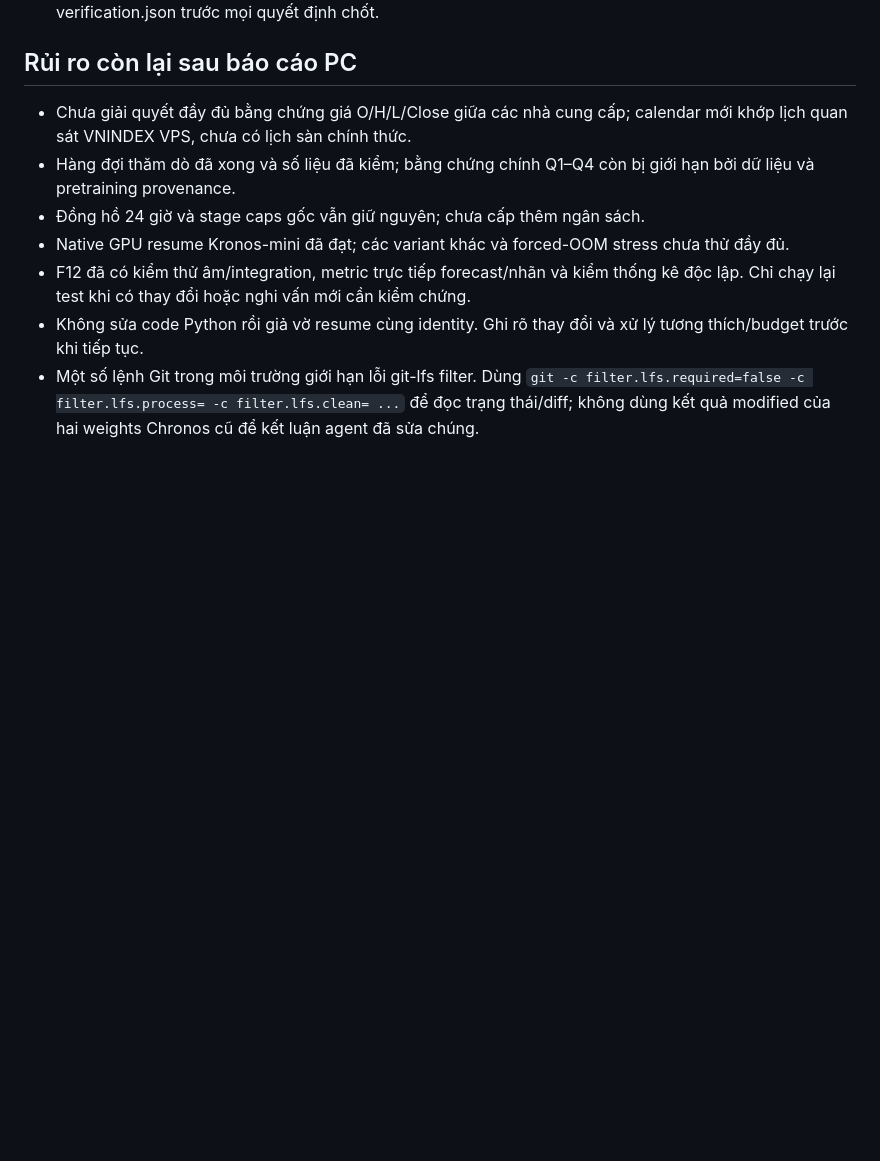
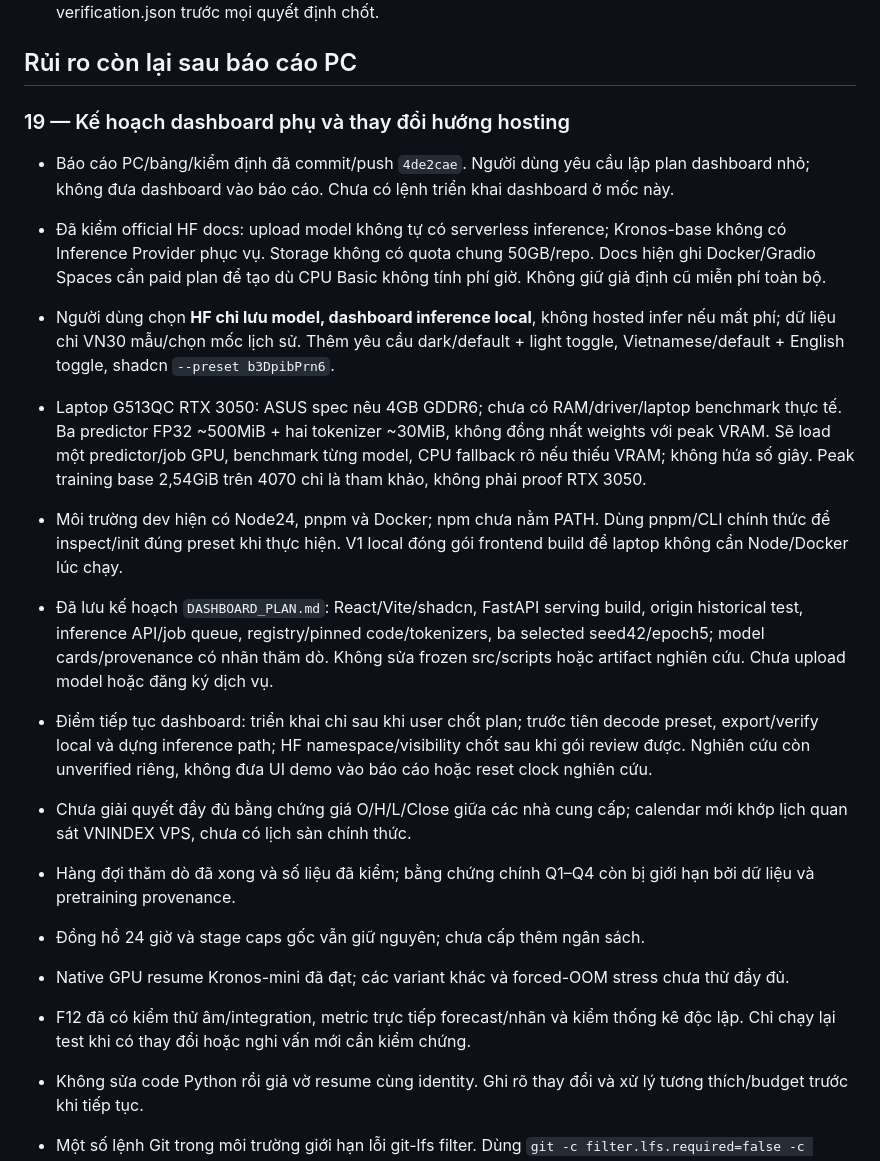
Before and after one commit to HUSTlang-nguyen/Kronos-VN30-Time-series-Forecasting, a Markdown page: AGENT_LOG.md, the part around the change. Rendered like a GitHub page; blank space fills up the shorter version.

Commit message:
docs: plan local inference dashboard

```diff
--- a/AGENT_LOG.md
+++ b/AGENT_LOG.md
@@ -214,6 +214,16 @@ Hướng dẫn chạy: `docs/PC_Rerun.md`.
 
 ## Rủi ro còn lại sau báo cáo PC
 
+### 19 — Kế hoạch dashboard phụ và thay đổi hướng hosting
+
+- Báo cáo PC/bảng/kiểm định đã commit/push `4de2cae`. Người dùng yêu cầu lập plan dashboard nhỏ; không đưa dashboard vào báo cáo. Chưa có lệnh triển khai dashboard ở mốc này.
+- Đã kiểm official HF docs: upload model không tự có serverless inference; Kronos-base không có Inference Provider phục vụ. Storage không có quota chung 50GB/repo. Docs hiện ghi Docker/Gradio Spaces cần paid plan để tạo dù CPU Basic không tính phí giờ. Không giữ giả định cũ miễn phí toàn bộ.
+- Người dùng chọn **HF chỉ lưu model, dashboard inference local**, không hosted infer nếu mất phí; dữ liệu chỉ VN30 mẫu/chọn mốc lịch sử. Thêm yêu cầu dark/default + light toggle, Vietnamese/default + English toggle, shadcn `--preset b3DpibPrn6`.
+- Laptop G513QC RTX 3050: ASUS spec nêu 4GB GDDR6; chưa có RAM/driver/laptop benchmark thực tế. Ba predictor FP32 ~500MiB + hai tokenizer ~30MiB, không đồng nhất weights với peak VRAM. Sẽ load một predictor/job GPU, benchmark từng model, CPU fallback rõ nếu thiếu VRAM; không hứa số giây. Peak training base 2,54GiB trên 4070 chỉ là tham khảo, không phải proof RTX 3050.
+- Môi trường dev hiện có Node24, pnpm và Docker; npm chưa nằm PATH. Dùng pnpm/CLI chính thức để inspect/init đúng preset khi thực hiện. V1 local đóng gói frontend build để laptop không cần Node/Docker lúc chạy.
+- Đã lưu kế hoạch `DASHBOARD_PLAN.md`: React/Vite/shadcn, FastAPI serving build, origin historical test, inference API/job queue, registry/pinned code/tokenizers, ba selected seed42/epoch5; model cards/provenance có nhãn thăm dò. Không sửa frozen src/scripts hoặc artifact nghiên cứu. Chưa upload model hoặc đăng ký dịch vụ.
+- Điểm tiếp tục dashboard: triển khai chỉ sau khi user chốt plan; trước tiên decode preset, export/verify local và dựng inference path; HF namespace/visibility chốt sau khi gói review được. Nghiên cứu còn unverified riêng, không đưa UI demo vào báo cáo hoặc reset clock nghiên cứu.
+
 - Chưa giải quyết đầy đủ bằng chứng giá O/H/L/Close giữa các nhà cung cấp; calendar mới khớp lịch quan sát VNINDEX VPS, chưa có lịch sàn chính thức.
 - Hàng đợi thăm dò đã xong và số liệu đã kiểm; bằng chứng chính Q1–Q4 còn bị giới hạn bởi dữ liệu và pretraining provenance.
 - Đồng hồ 24 giờ và stage caps gốc vẫn giữ nguyên; chưa cấp thêm ngân sách.
```
Also changed, not shown: AGENT.md (+2 -0 lines), DASHBOARD_PLAN.md (added, +85 -0 lines).
